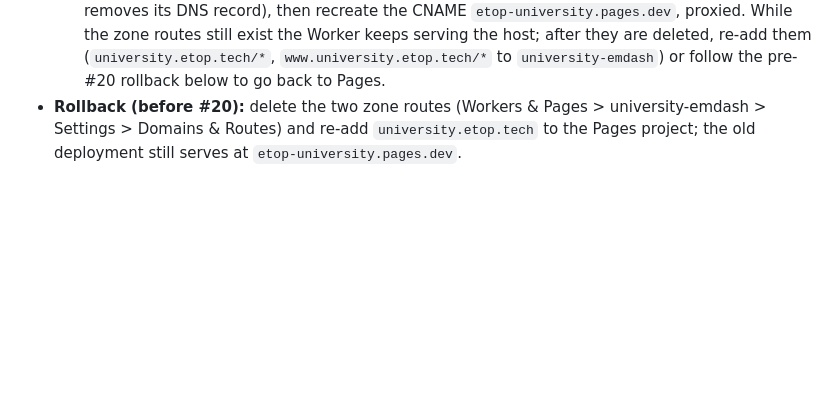
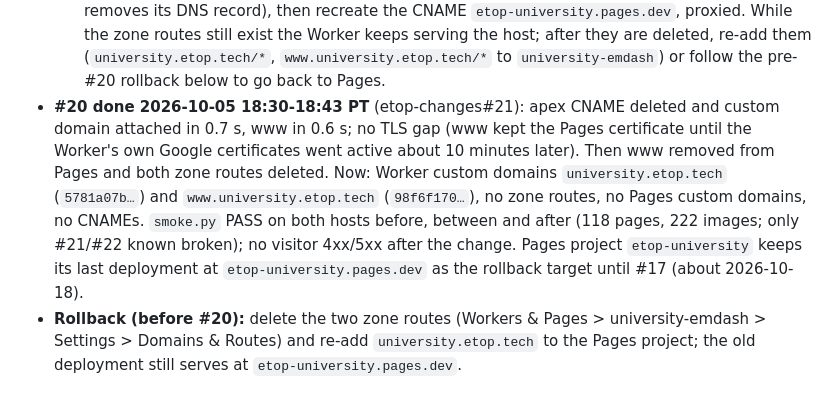
Before and after one commit to etopple/university, a Markdown page: docs/INFRA.md, the part around the change. Rendered like a GitHub page; blank space fills up the shorter version.

Commit message:
#20 done: hosts on Worker custom domains, Pages released (etop-changes#21)
Co-Authored-By: Claude Opus 5.5 (1M context) <noreply@anthropic.com>
Claude-Session: https://claude.ai/code/session_013QWTC9eQv1pNnHn2wQQMSA

```diff
--- a/docs/INFRA.md
+++ b/docs/INFRA.md
@@ -117,6 +117,7 @@ Node: EmDash 1.1's registry-verification package wants Node `^22.22.2 || ^24.15
   4. www: same, record `c4cc2f39313d08a7219810ddf95d4b8e`. If the attach is refused because Pages still holds the hostname, remove `www.university.etop.tech` from Pages project `etop-university` and retry. www needs its own certificate (two labels deep), so expect TLS errors on www for a few minutes while it issues.
   5. After: `smoke.py` PASS on both hosts, 404 count per host in line with the baseline, then delete the two zone routes (`8190e39a…` apex, `70e8931a…` www) and remove www from Pages if still there. `wrangler.jsonc` already lists both hosts as `custom_domain`, so the next deploy keeps them.
   - **Rollback (any step):** `DELETE /accounts/<acct>/workers/domains/<id>` for the host (this also removes its DNS record), then recreate the CNAME `etop-university.pages.dev`, proxied. While the zone routes still exist the Worker keeps serving the host; after they are deleted, re-add them (`university.etop.tech/*`, `www.university.etop.tech/*` to `university-emdash`) or follow the pre-#20 rollback below to go back to Pages.
+- **#20 done 2026-10-05 18:30-18:43 PT** (etop-changes#21): apex CNAME deleted and custom domain attached in 0.7 s, www in 0.6 s; no TLS gap (www kept the Pages certificate until the Worker's own Google certificates went active about 10 minutes later). Then www removed from Pages and both zone routes deleted. Now: Worker custom domains `university.etop.tech` (`5781a07b…`) and `www.university.etop.tech` (`98f6f170…`), no zone routes, no Pages custom domains, no CNAMEs. `smoke.py` PASS on both hosts before, between and after (118 pages, 222 images; only #21/#22 known broken); no visitor 4xx/5xx after the change. Pages project `etop-university` keeps its last deployment at `etop-university.pages.dev` as the rollback target until #17 (about 2026-10-18).
 - **Rollback (before #20):** delete the two zone routes (Workers & Pages > university-emdash > Settings > Domains & Routes) and re-add `university.etop.tech` to the Pages project; the old deployment still serves at `etop-university.pages.dev`.
 
 ## Cutover runbook (infra side; the lead runs the cutover)
```
